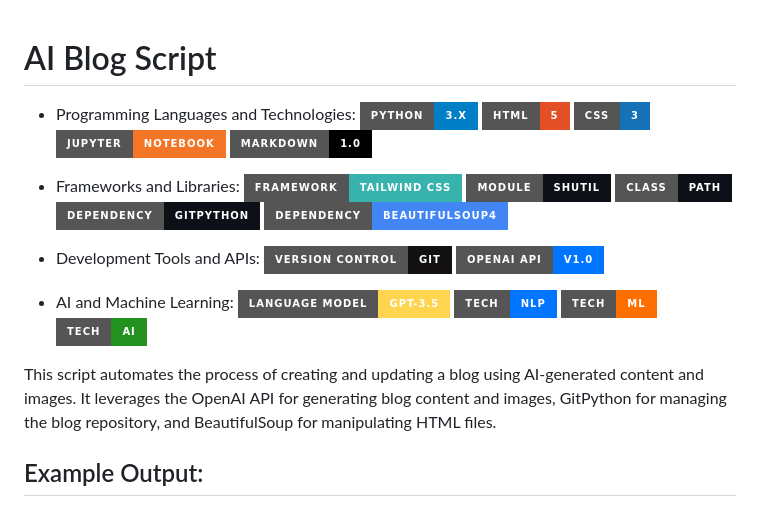
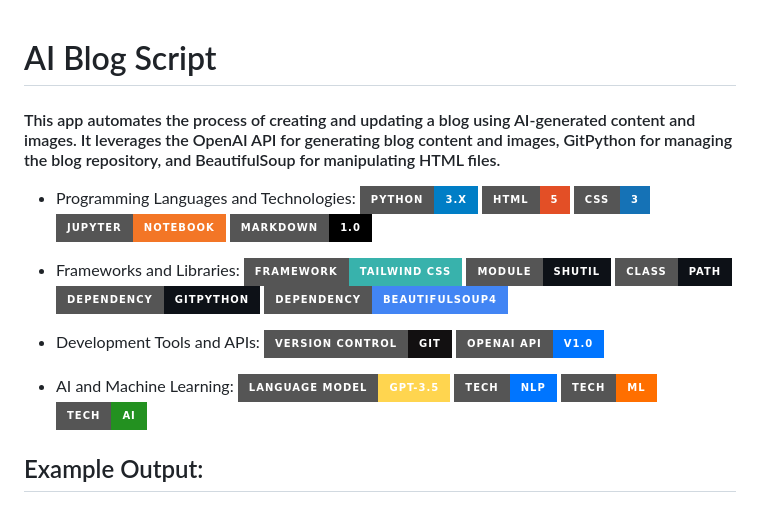
Before and after one commit to mathcodes/ai-blog, a Markdown page: README.md, the part around the change. GitHub-like rendering; badges without logos.

Commit message:
readme adjustments

```diff
--- a/README.md
+++ b/README.md
@@ -1,4 +1,6 @@
 # AI Blog Script
+
+#### This app automates the process of creating and updating a blog using AI-generated content and images. It leverages the OpenAI API for generating blog content and images, GitPython for managing the blog repository, and BeautifulSoup for manipulating HTML files.
 
 - Programming Languages and Technologies:
 [![Python](https://img.shields.io/badge/Python-3.x-blue?logo=python&style=for-the-badge)](https://www.python.org/) [![HTML](https://img.shields.io/badge/HTML-5-%23E34F26?logo=html5&style=for-the-badge)](https://developer.mozilla.org/en-US/docs/Web/HTML) [![CSS](https://img.shields.io/badge/CSS-3-%231572B6?logo=css3&style=for-the-badge)](https://developer.mozilla.org/en-US/docs/Web/CSS) [![Jupyter Notebook](https://img.shields.io/badge/Jupyter-Notebook-%23F37626?logo=jupyter&style=for-the-badge)](https://jupyter.org/) [![Markdown](https://img.shields.io/badge/Markdown-1.0-%23000000?logo=markdown&style=for-the-badge)](https://daringfireball.net/projects/markdown/)
@@ -12,8 +14,6 @@
 - AI and Machine Learning:
 [![Language Model](https://img.shields.io/badge/Language%20Model-GPT--3.5-%23FFD54F?logo=openai&style=for-the-badge)](https://openai.com/) [![NLP](https://img.shields.io/badge/tech-NLP-%230075FF?logo=openai&style=for-the-badge)](https://en.wikipedia.org/wiki/Natural_language_processing) [![ML](https://img.shields.io/badge/tech-ML-%23FF6F00?logo=openai&style=for-the-badge)](https://en.wikipedia.org/wiki/Machine_learning) [![AI](https://img.shields.io/badge/tech-AI-%23239120?logo=openai&style=for-the-badge)](https://en.wikipedia.org/wiki/Artificial_intelligence)
 
-
-This script automates the process of creating and updating a blog using AI-generated content and images. It leverages the OpenAI API for generating blog content and images, GitPython for managing the blog repository, and BeautifulSoup for manipulating HTML files.
 
 ## Example Output:
 
```
